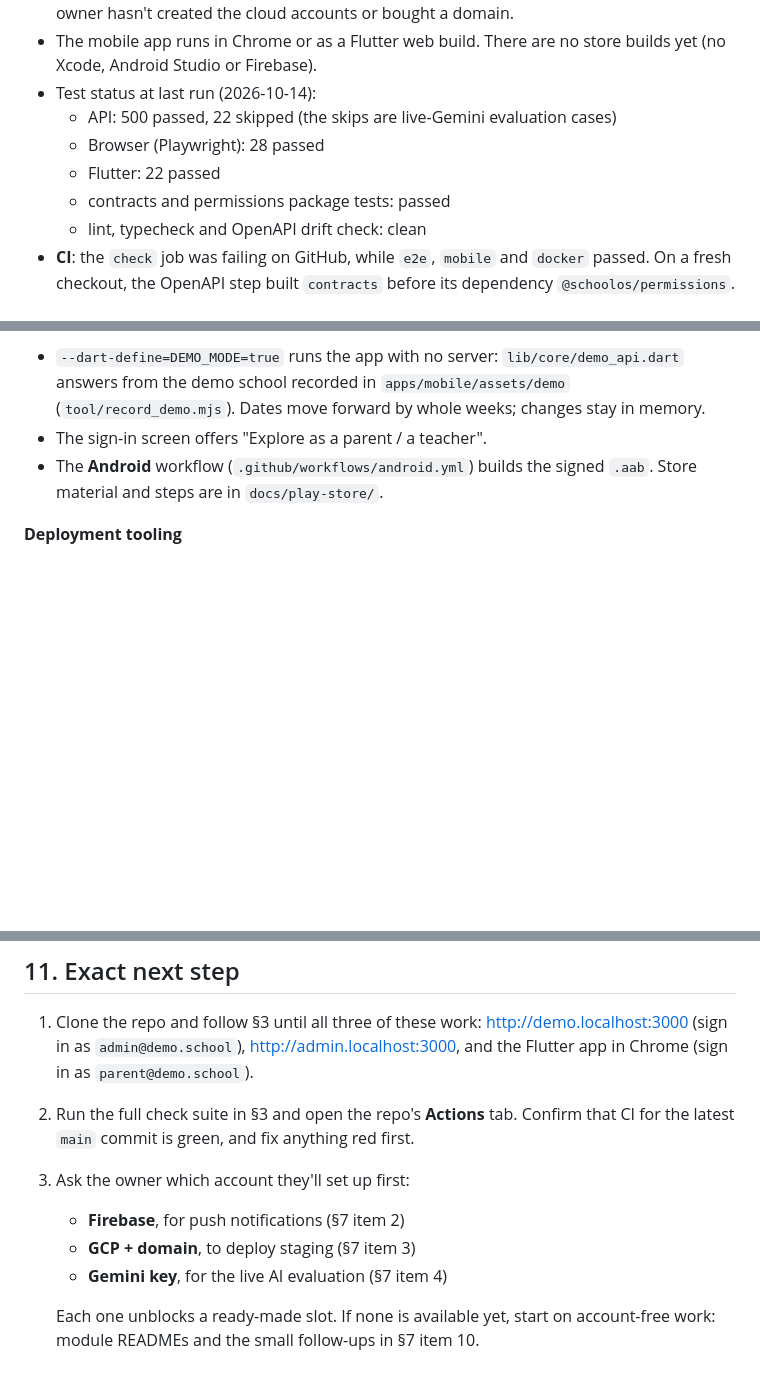
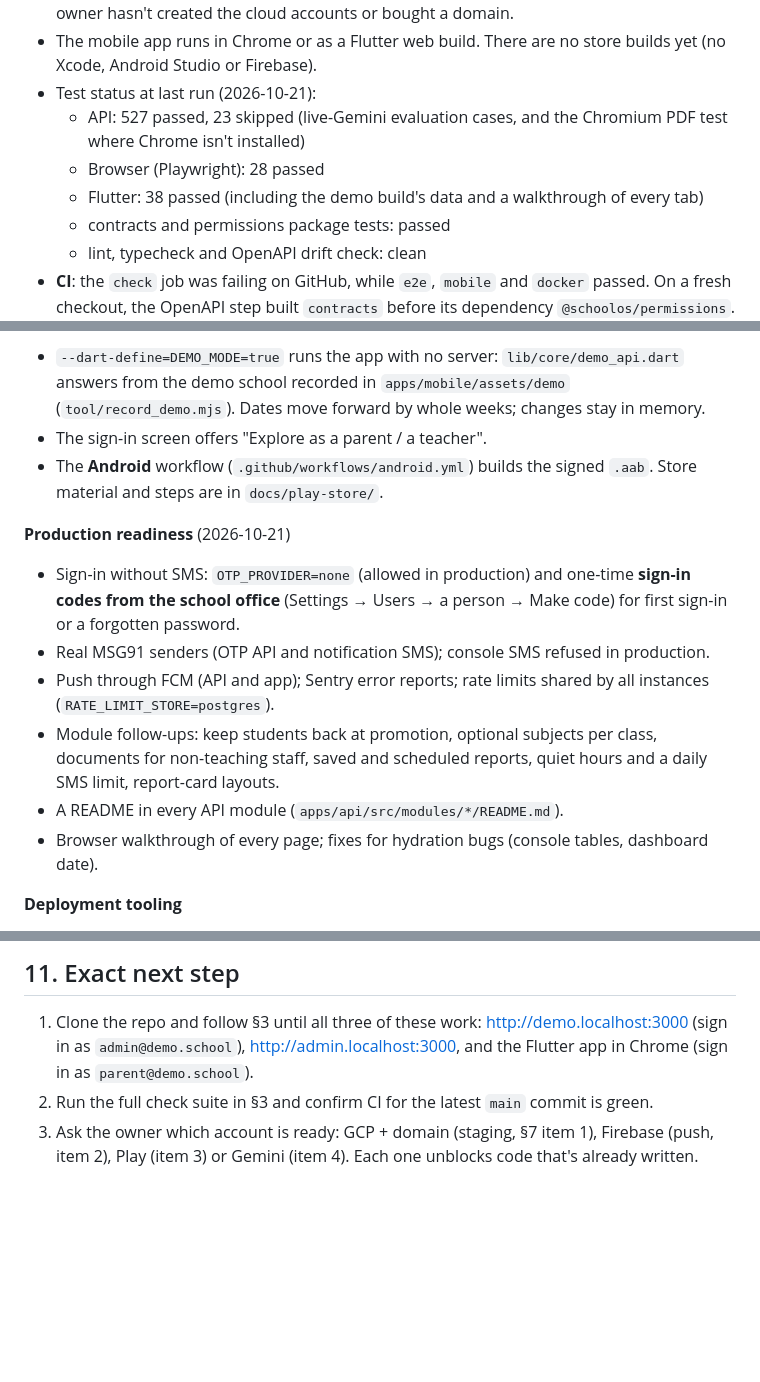
Before and after one commit to manashsingh52/School_ERP, a Markdown page: HANDOFF.md, 3 parts joined by grey strips. GitHub-like rendering; blank space fills up the shorter version.

```diff
--- a/HANDOFF.md
+++ b/HANDOFF.md
@@ -32,10 +32,10 @@ gateway is Razorpay, SMS is MSG91 (needs DLT registration), and data stays in In
   created the cloud accounts or bought a domain.
 - The mobile app runs in Chrome or as a Flutter web build. There are no store builds yet (no Xcode,
   Android Studio or Firebase).
-- Test status at last run (2026-10-14):
-  - API: 500 passed, 22 skipped (the skips are live-Gemini evaluation cases)
+- Test status at last run (2026-10-21):
+  - API: 527 passed, 23 skipped (live-Gemini evaluation cases, and the Chromium PDF test where Chrome isn't installed)
   - Browser (Playwright): 28 passed
-  - Flutter: 22 passed
+  - Flutter: 38 passed (including the demo build's data and a walkthrough of every tab)
   - contracts and permissions package tests: passed
   - lint, typecheck and OpenAPI drift check: clean
 - **CI**: the `check` job was failing on GitHub, while `e2e`, `mobile` and `docker` passed. On a fresh checkout, the
@@ -372,6 +372,18 @@ Details per phase are in `docs/12-roadmap.md` → *Progress log*.
 - The **Android** workflow (`.github/workflows/android.yml`) builds the signed `.aab`. Store
   material and steps are in `docs/play-store/`.
 
+**Production readiness** (2026-10-21)
+- Sign-in without SMS: `OTP_PROVIDER=none` (allowed in production) and one-time **sign-in codes from the
+  school office** (Settings → Users → a person → Make code) for first sign-in or a forgotten password.
+- Real MSG91 senders (OTP API and notification SMS); console SMS refused in production.
+- Push through FCM (API and app); Sentry error reports; rate limits shared by all instances
+  (`RATE_LIMIT_STORE=postgres`).
+- Module follow-ups: keep students back at promotion, optional subjects per class, documents for
+  non-teaching staff, saved and scheduled reports, quiet hours and a daily SMS limit, report-card
+  layouts.
+- A README in every API module (`apps/api/src/modules/*/README.md`).
+- Browser walkthrough of every page; fixes for hydration bugs (console tables, dashboard date).
+
 **Deployment tooling**
 - Dockerfiles, built in CI.
 - GCP bootstrap and deploy scripts.
@@ -628,12 +622,6 @@ No credentials for any of these are in the repo.
 1. Clone the repo and follow §3 until all three of these work: http://demo.localhost:3000 (sign in as
    `admin@demo.school`), http://admin.localhost:3000, and the Flutter app in Chrome (sign in as
    `parent@demo.school`).
-2. Run the full check suite in §3 and open the repo's **Actions** tab. Confirm that CI for the latest
-   `main` commit is green, and fix anything red first.
-3. Ask the owner which account they'll set up first:
-   - **Firebase**, for push notifications (§7 item 2)
-   - **GCP + domain**, to deploy staging (§7 item 3)
-   - **Gemini key**, for the live AI evaluation (§7 item 4)
-
-   Each one unblocks a ready-made slot. If none is available yet, start on account-free work: module
-   READMEs and the small follow-ups in §7 item 10.
+2. Run the full check suite in §3 and confirm CI for the latest `main` commit is green.
+3. Ask the owner which account is ready: GCP + domain (staging, §7 item 1), Firebase (push, item 2),
+   Play (item 3) or Gemini (item 4). Each one unblocks code that's already written.
```
Also changed, not shown: other parts of HANDOFF.md (+23 -41 lines).
